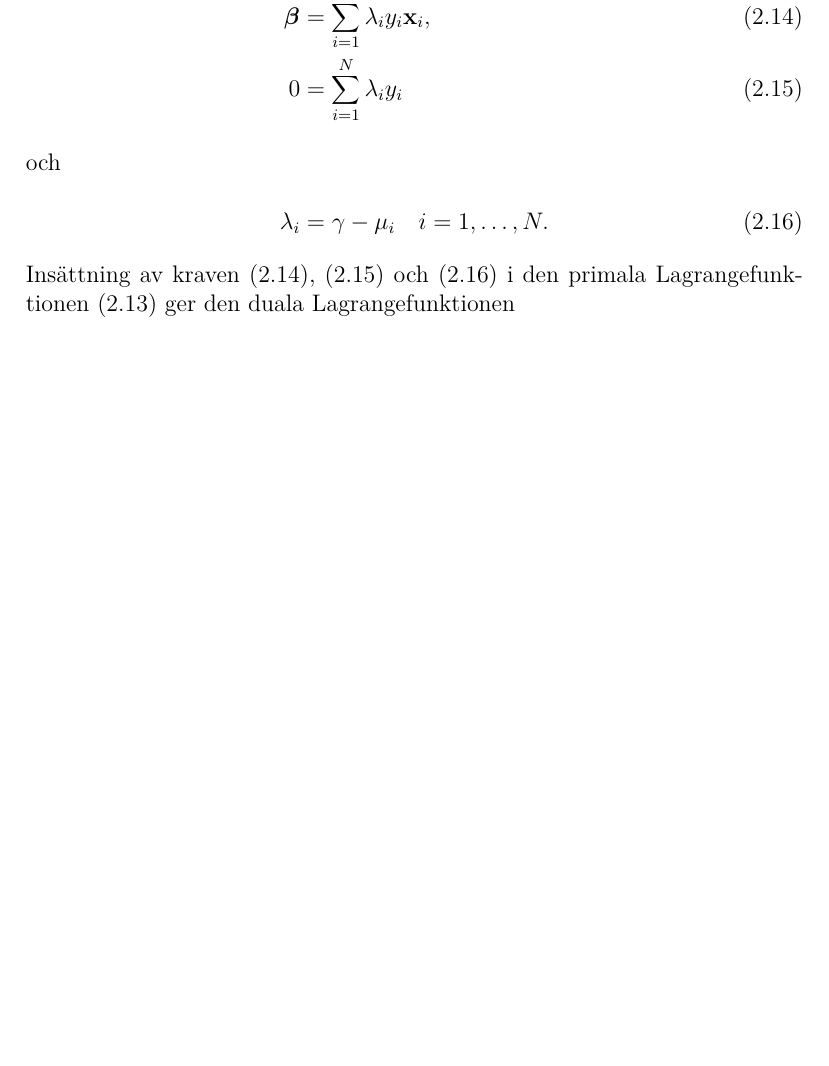
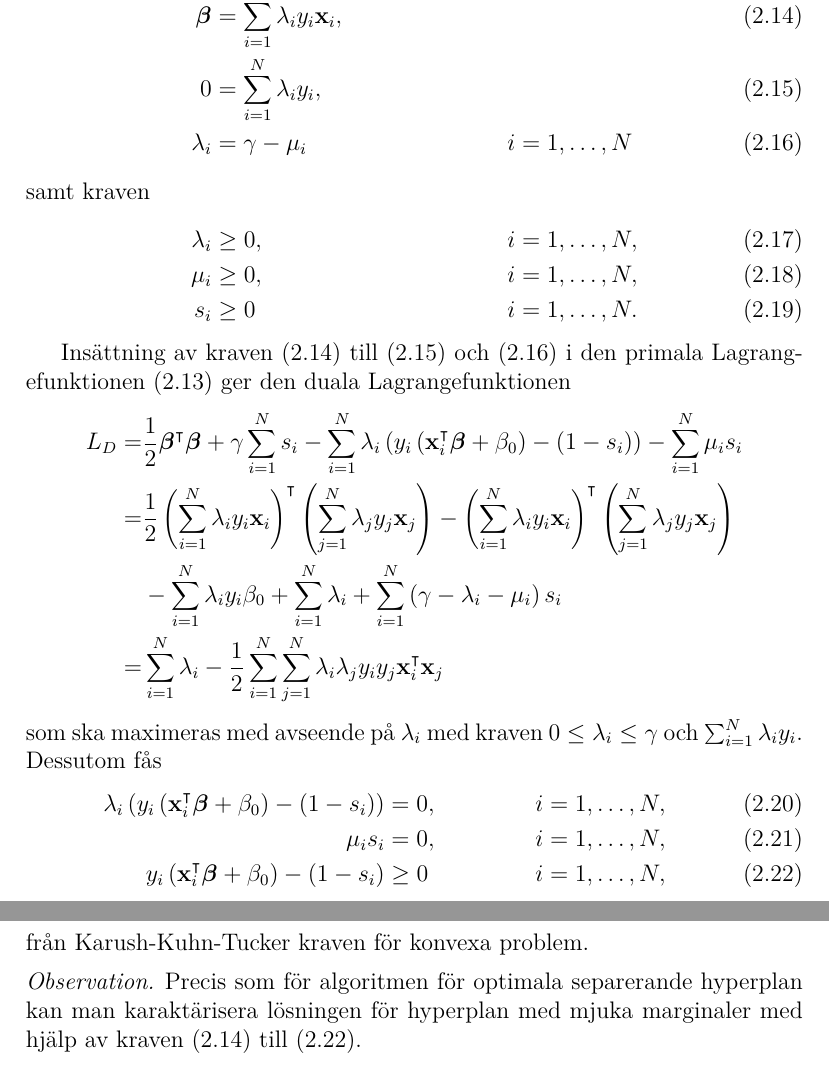
Before and after one commit to oscargranlund/kandidat, a LaTeX document (Kandidatuppsatsen.tex): part of page 17 of 21 before the commit and two parts of pages 17 and 18 of 22 after it, the two joined at a grey line, cut so that both start at the same text, the shorter picture padded with empty space. Compiled offline with pdfLaTeX.

Commit message:
Härledde duala Lagrangefunktionen, tolkning kvar sedan klar med kapitel 1 :)

```diff
--- a/Kandidatuppsatsen.tex
+++ b/Kandidatuppsatsen.tex
@@ -462,14 +462,36 @@ som ska minimeras med avseende på $\bfbeta,~\beta_0$ och $s_i$. För att hitta
 	&= D_{s_j} \left( \gamma s_j - \lambda_j\left(y_j\left(\mathbf{x}_j^\intercal\bfbeta + \beta_0\right)-\left(1-s_j\right)\right)-\mu_js_j \right)\\
 	&= \gamma - \lambda_j - \mu_j.
 \end{align*}
+
 Efter att man sedan kräver att derivatorna skalla vara lika med 0 får man följande krav:
 \begin{align}
-\label{eq:softkrav1}	\bfbeta &= \sum_{i=1}^{N} \lambda_iy_i\mathbf{x}_i,\\
-\label{eq:softkrav2}	0 &= \sum_{i=1}^{N} \lambda_iy_i
-	\intertext{och}
-\label{eq:softkrav3}	\lambda_i &= \gamma - \mu_i \quad i = 1,\dots,N.
+\label{eq:softkrav1}	\bfbeta &= \sum_{i=1}^{N} \lambda_iy_i\mathbf{x}_i, & &\\
+\label{eq:softkrav2}	0 &= \sum_{i=1}^{N} \lambda_iy_i, & &\\
+\label{eq:softkrav3}	\lambda_i &= \gamma - \mu_i \quad& &i = 1,\dots,N
+\intertext{samt kraven}
+\label{eq:softkrav4}	\lambda_i&\geq0,\quad& &i = 1,\dots,N,\\
+\label{eq:softkrav5}	\mu_i&\geq0, \quad& &i = 1,\dots,N,\\
+\label{eq:softkrav6}	s_i&\geq0 \quad& &i = 1,\dots,N.
 \end{align}
-Insättning av kraven (\ref{eq:softkrav1}), (\ref{eq:softkrav2}) och (\ref{eq:softkrav3}) i den primala Lagrangefunktionen (\ref{eq:softlagrangeprimal}) ger den duala Lagrangefunktionen
+
+Insättning av kraven (\ref{eq:softkrav1}) till (\ref{eq:softkrav2}) och (\ref{eq:softkrav3}) i den primala Lagrangefunktionen (\ref{eq:softlagrangeprimal}) ger den duala Lagrangefunktionen
+\begin{align*}
+	L_D = &\frac{1}{2}\bfbeta^\intercal\bfbeta + \gamma\sum_{i=1}^{N}s_i - \sum_{i=1}^{N}\lambda_i\left(y_i\left(\mathbf{x}_i^\intercal\bfbeta+\beta_0\right)-\left(1-s_i\right)\right) - \sum_{i=1}^{N}\mu_is_i\\
+	= &\frac{1}{2}\left(\sum_{i=1}^{N}\lambda_i y_i \mathbf{x}_i\right)^\intercal\left(\sum_{j=1}^{N}\lambda_j y_j \mathbf{x}_j\right) - \left(\sum_{i=1}^{N}\lambda_iy_i\mathbf{x}_i\right)^\intercal\left(\sum_{j=1}^{N}\lambda_j y_j \mathbf{x}_j\right)\\
+	&-\sum_{i=1}^{N}\lambda_iy_i\beta_0 + \sum_{i=1}^{N}\lambda_i + \sum_{i=1}^{N}\left(\gamma - \lambda_i - \mu_i\right)s_i\\
+	= &\sum_{i=1}^{N}\lambda_i - \frac{1}{2}\sum_{i=1}^{N}\sum_{j=1}^{N}\lambda_i\lambda_jy_iy_j\mathbf{x}_i^\intercal\mathbf{x}_j
+\end{align*}
+som ska maximeras med avseende på $\lambda_i$ med kraven $0\leq\lambda_i\leq\gamma$ och $\sum_{i=1}^{N}\lambda_iy_i$. Dessutom fås
+\begin{align}
+\label{eq:softkrav7}	\lambda_i\left( y_i\left(\mathbf{x}_i^\intercal\bfbeta + \beta_0\right) - \left(1-s_i\right)\right) &= 0, \quad & &i = 1,\dots,N,\\
+\label{eq:softkrav8}	\mu_is_i&=0, \quad & &i = 1,\dots,N,\\
+\label{eq:softkrav9}	y_i\left(\mathbf{x}_i^\intercal\bfbeta+\beta_0\right)-\left(1-s_i\right) &\geq 0 \quad & &i = 1,\dots,N,
+\end{align}
+från Karush-Kuhn-Tucker kraven för konvexa problem.
+
+\begin{rem}
+	Precis som för algoritmen för optimala separerande hyperplan kan man karaktärisera lösningen för hyperplan med mjuka marginaler med hjälp av kraven (\ref{eq:softkrav1}) till (\ref{eq:softkrav9}).
+\end{rem}
 
 \newpage
 Visa med ett exempel att mjuka marginaler inte alltid ger tillräckligt bra lösningar men att till exempel en enkel kvadratisk utveckling kan ge bra resultat.
```
Also changed, not shown: Kandidatuppsatsen.pdf, Kandidatuppsatsen.tex (6 more changed lines).
